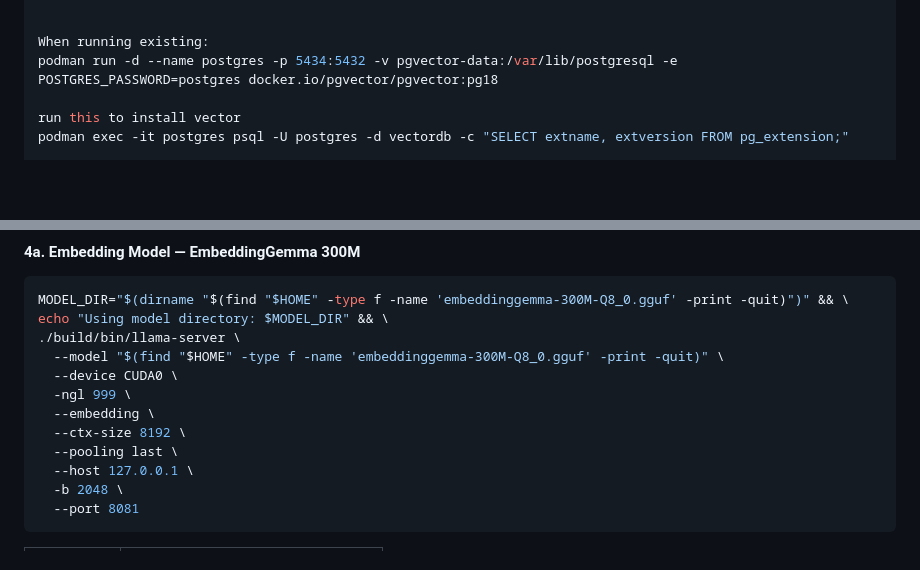
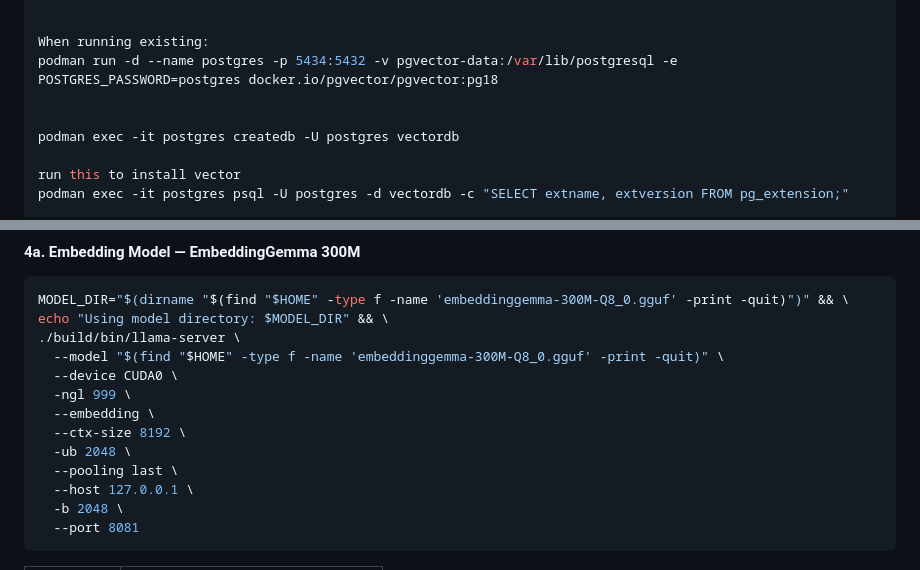
Before and after one commit to kovacevicemir/vector-practice, a Markdown page: README.md, 2 parts joined by grey strips. GitHub-like rendering; blank space fills up the shorter version.

```diff
--- a/README.md
+++ b/README.md
@@ -67,6 +67,9 @@ podman run -d \
 
 When running existing:
 podman run -d --name postgres -p 5434:5432 -v pgvector-data:/var/lib/postgresql -e POSTGRES_PASSWORD=postgres docker.io/pgvector/pgvector:pg18
+
+
+podman exec -it postgres createdb -U postgres vectordb
 
 run this to install vector
 podman exec -it postgres psql -U postgres -d vectordb -c "SELECT extname, extversion FROM pg_extension;"
@@ -144,6 +147,7 @@ echo "Using model directory: $MODEL_DIR" && \
   -ngl 999 \
   --embedding \
   --ctx-size 8192 \
+  -ub 2048 \
   --pooling last \
   --host 127.0.0.1 \
   -b 2048 \
```
